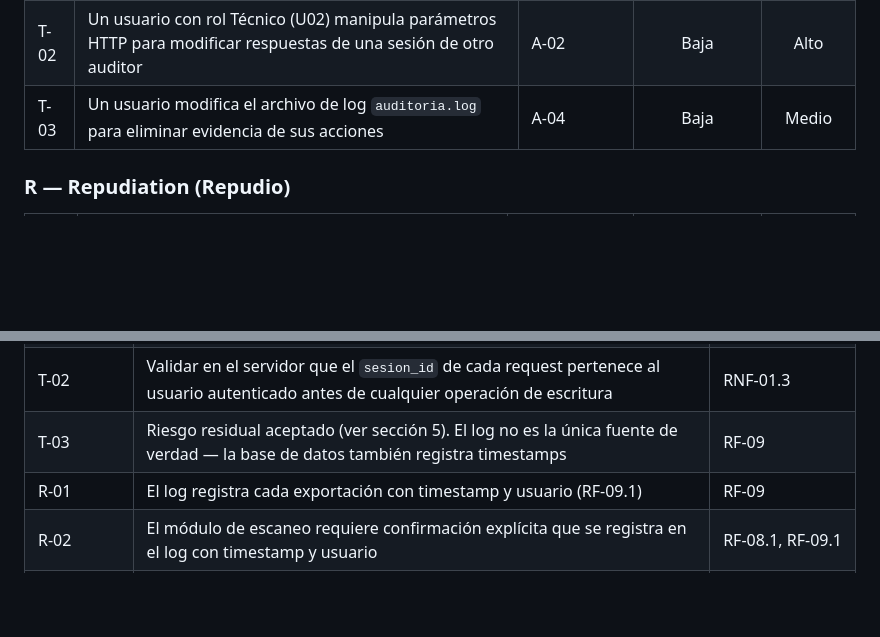
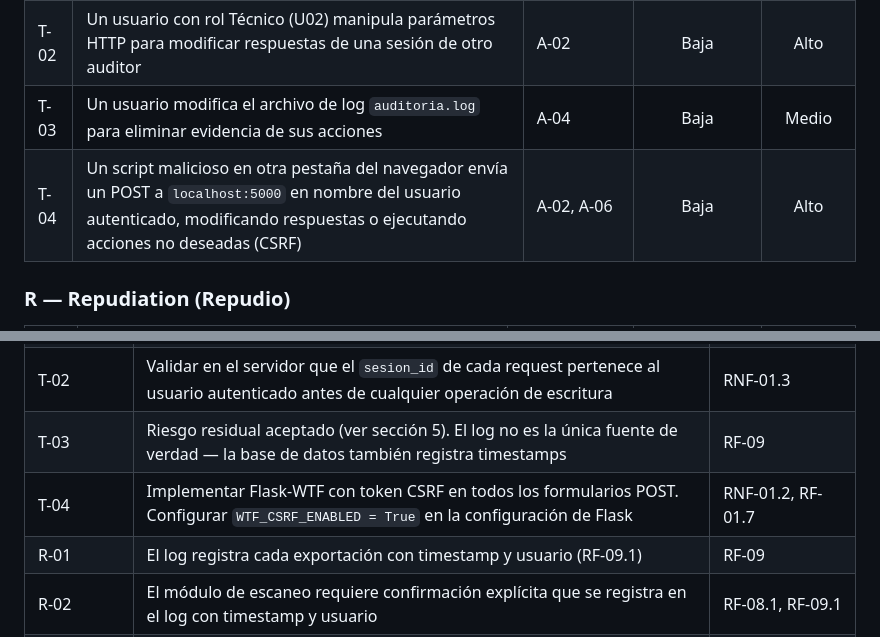
Before and after one commit to DjRober/secureaudit_mx, a Markdown page: docs/threat_model.md, 2 parts joined by grey strips. GitHub-like rendering; blank space fills up the shorter version.

```diff
--- a/docs/threat_model.md
+++ b/docs/threat_model.md
@@ -92,6 +92,7 @@ Para cada categoría STRIDE se identifican las amenazas específicas al contexto
 | T-01 | Un usuario con acceso al sistema de archivos modifica directamente el archivo `secureaudit.db` para alterar resultados de una auditoría | A-05 | Media | Alto |
 | T-02 | Un usuario con rol Técnico (U02) manipula parámetros HTTP para modificar respuestas de una sesión de otro auditor | A-02 | Baja | Alto |
 | T-03 | Un usuario modifica el archivo de log `auditoria.log` para eliminar evidencia de sus acciones | A-04 | Baja | Medio |
+| T-04 | Un script malicioso en otra pestaña del navegador envía un POST a `localhost:5000` en nombre del usuario autenticado, modificando respuestas o ejecutando acciones no deseadas (CSRF) | A-02, A-06 | Baja | Alto |
 
 ### R — Repudiation (Repudio)
 
@@ -139,6 +140,7 @@ Para cada categoría STRIDE se identifican las amenazas específicas al contexto
 | T-01 | Riesgo residual aceptado (ver sección 5). Documentar en el README que el archivo `.db` debe protegerse a nivel de permisos del SO | — |
 | T-02 | Validar en el servidor que el `sesion_id` de cada request pertenece al usuario autenticado antes de cualquier operación de escritura | RNF-01.3 |
 | T-03 | Riesgo residual aceptado (ver sección 5). El log no es la única fuente de verdad — la base de datos también registra timestamps | RF-09 |
+| T-04 | Implementar Flask-WTF con token CSRF en todos los formularios POST. Configurar `WTF_CSRF_ENABLED = True` en la configuración de Flask | RNF-01.2, RF-01.7 |
 | R-01 | El log registra cada exportación con timestamp y usuario (RF-09.1) | RF-09 |
 | R-02 | El módulo de escaneo requiere confirmación explícita que se registra en el log con timestamp y usuario | RF-08.1, RF-09.1 |
 | I-01 | En producción, desactivar el modo debug de Flask. Implementar página de error 500 personalizada que no exponga detalles internos | RNF-02.4, RNF-06.4 |
```
Also changed, not shown: docs/arquitectura.md (+6 -6 lines), docs/requerimientos.md (+3 -2 lines).
